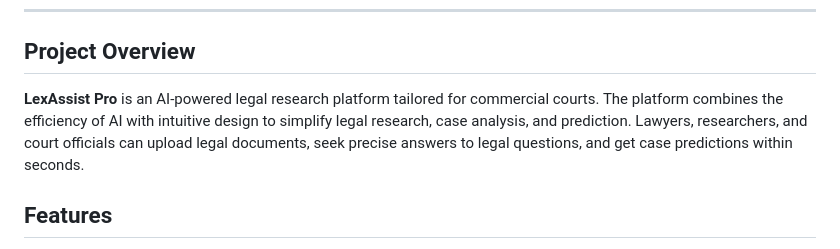
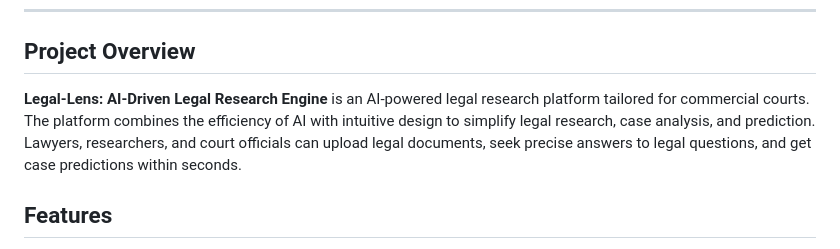
Before and after one commit to SinghIsWriting/Legal-Lens-AI-Driven-Legal-Research-Engine, a Markdown page: README.md, the part around the change. Rendered like a GitHub page.

```diff
--- a/README.md
+++ b/README.md
@@ -17,7 +17,7 @@
 
 ## **Project Overview**
 
-**LexAssist Pro** is an AI-powered legal research platform tailored for commercial courts. The platform combines the efficiency of AI with intuitive design to simplify legal research, case analysis, and prediction. Lawyers, researchers, and court officials can upload legal documents, seek precise answers to legal questions, and get case predictions within seconds.
+**Legal-Lens: AI-Driven Legal Research Engine** is an AI-powered legal research platform tailored for commercial courts. The platform combines the efficiency of AI with intuitive design to simplify legal research, case analysis, and prediction. Lawyers, researchers, and court officials can upload legal documents, seek precise answers to legal questions, and get case predictions within seconds.
 
 ## **Features**
 - **Legal Document Upload & Analysis**: Upload legal documents (PDF, DOC) and get quick insights and summaries.
```
